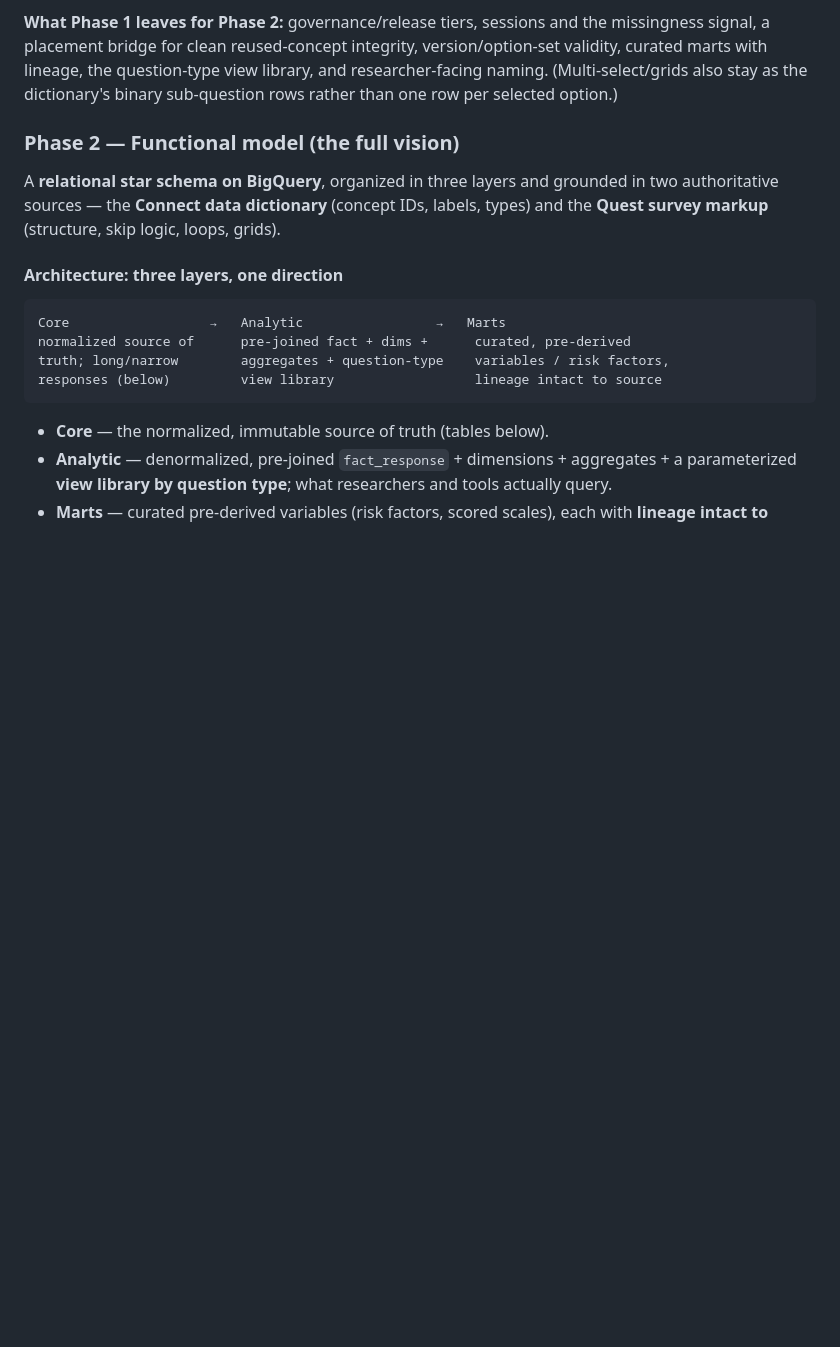
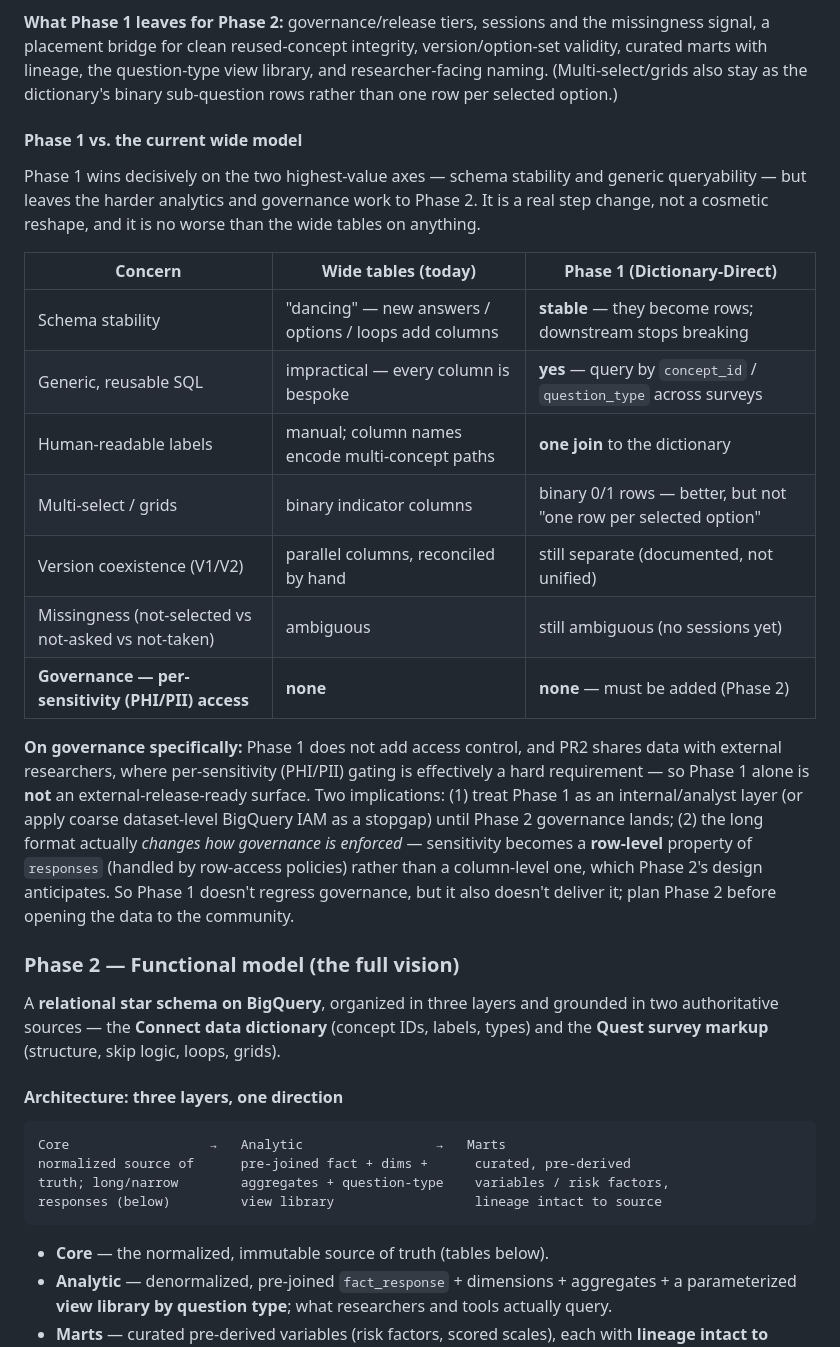
Before and after one commit to Analyticsphere/relational_data_model_demo, a Markdown page: README.md, the part around the change. Drawn GitHub-style; blank space fills up the shorter version.

Commit message:
Add honest "Phase 1 vs. wide model" comparison, incl. governance
Add a Phase 1 subsection that states plainly what Dictionary-Direct gains
over the wide tables (stable schema, generic SQL, labels) and what it does
not (tidy multi-select, version reconciliation, missingness, governance).
Call out governance explicitly: Phase 1 adds no access control, so it is
not externally release-ready on its own; note that the long format makes
sensitivity a row-level concern that Phase 2 enforces.

```diff
--- a/README.md
+++ b/README.md
@@ -92,6 +92,22 @@ The minimal transformation: **adopt the [CIDTool](#cidtool-and-the-conceptvariab
 **Why start here:** it adopts existing CIDTool work with no new ontology to defend, kills the dancing-schema pain with a single table, and is a small, low-risk build that demonstrates the long-format value immediately. It is **forward-compatible** with Phase 2: the same `responses` fact is reached by progressively cleaning the dimensions.
 
 **What Phase 1 leaves for Phase 2:** governance/release tiers, sessions and the missingness signal, a placement bridge for clean reused-concept integrity, version/option-set validity, curated marts with lineage, the question-type view library, and researcher-facing naming. (Multi-select/grids also stay as the dictionary's binary sub-question rows rather than one row per selected option.)
+
+#### Phase 1 vs. the current wide model
+
+Phase 1 wins decisively on the two highest-value axes — schema stability and generic queryability — but leaves the harder analytics and governance work to Phase 2. It is a real step change, not a cosmetic reshape, and it is no worse than the wide tables on anything.
+
+| Concern | Wide tables (today) | Phase 1 (Dictionary-Direct) |
+|---|---|---|
+| Schema stability | "dancing" — new answers / options / loops add columns | **stable** — they become rows; downstream stops breaking |
+| Generic, reusable SQL | impractical — every column is bespoke | **yes** — query by `concept_id` / `question_type` across surveys |
+| Human-readable labels | manual; column names encode multi-concept paths | **one join** to the dictionary |
+| Multi-select / grids | binary indicator columns | binary 0/1 rows — better, but not "one row per selected option" |
+| Version coexistence (V1/V2) | parallel columns, reconciled by hand | still separate (documented, not unified) |
+| Missingness (not-selected vs not-asked vs not-taken) | ambiguous | still ambiguous (no sessions yet) |
+| **Governance — per-sensitivity (PHI/PII) access** | **none** | **none** — must be added (Phase 2) |
+
+**On governance specifically:** Phase 1 does not add access control, and PR2 shares data with external researchers, where per-sensitivity (PHI/PII) gating is effectively a hard requirement — so Phase 1 alone is **not** an external-release-ready surface. Two implications: (1) treat Phase 1 as an internal/analyst layer (or apply coarse dataset-level BigQuery IAM as a stopgap) until Phase 2 governance lands; (2) the long format actually *changes how governance is enforced* — sensitivity becomes a **row-level** property of `responses` (handled by row-access policies) rather than a column-level one, which Phase 2's design anticipates. So Phase 1 doesn't regress governance, but it also doesn't deliver it; plan Phase 2 before opening the data to the community.
 
 ### Phase 2 — Functional model (the full vision)
 
```
